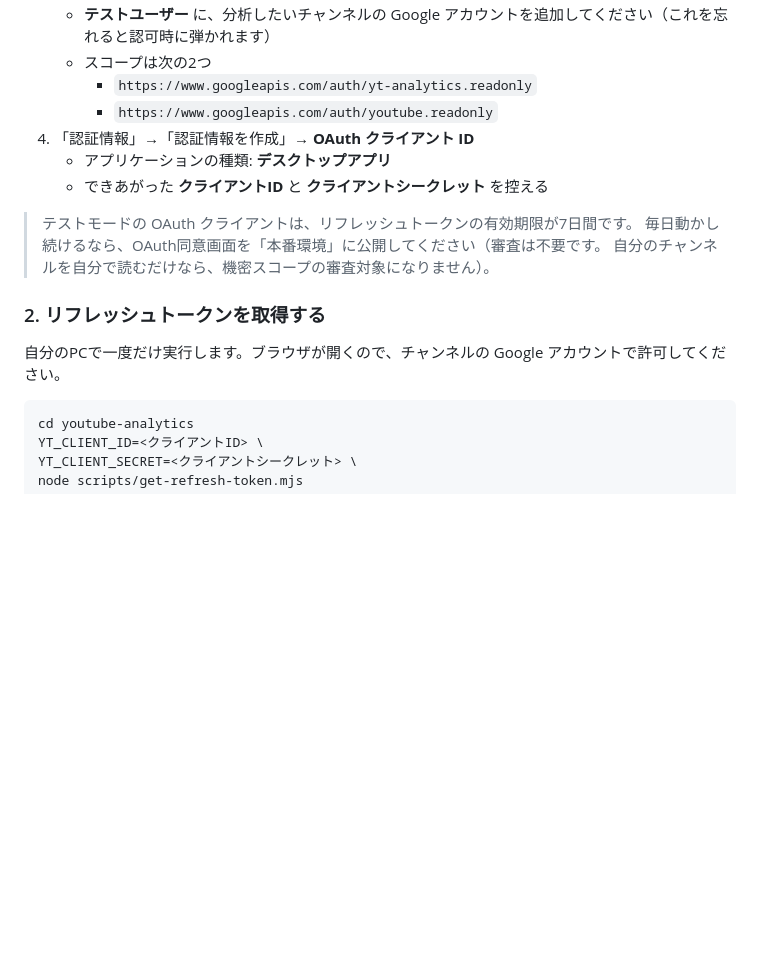
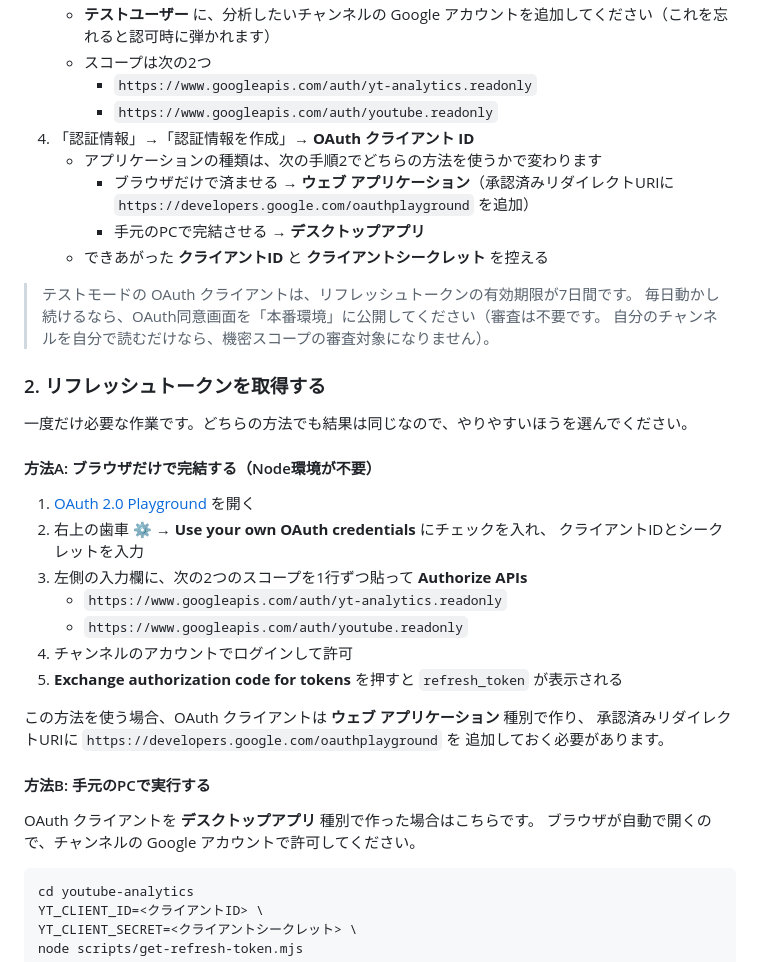
Before and after one commit to tmkhm18191726-eng/my-first-repo, a Markdown page: youtube-analytics/README.md, the part around the change. GitHub-like rendering; blank space fills up the shorter version.

Commit message:
Document a browser-only route for getting the refresh token
The existing instructions assumed a local Node setup. OAuth Playground
covers the same flow from a browser, which matters for anyone driving
this repo from Claude Code on the web. Both routes are now written up,
along with the client type each one needs.

Co-Authored-By: Claude Opus 5 <noreply@anthropic.com>
Claude-Session: https://claude.ai/code/session_013YZESF88XSW9HJJBgA25TZ

````diff
--- a/youtube-analytics/README.md
+++ b/youtube-analytics/README.md
@@ -54,7 +54,10 @@ npm run dev       # http://localhost:3000 が開く
      - `https://www.googleapis.com/auth/yt-analytics.readonly`
      - `https://www.googleapis.com/auth/youtube.readonly`
 4. 「認証情報」→「認証情報を作成」→ **OAuth クライアント ID**
-   - アプリケーションの種類: **デスクトップアプリ**
+   - アプリケーションの種類は、次の手順2でどちらの方法を使うかで変わります
+     - ブラウザだけで済ませる → **ウェブ アプリケーション**（承認済みリダイレクトURIに
+       `https://developers.google.com/oauthplayground` を追加）
+     - 手元のPCで完結させる → **デスクトップアプリ**
    - できあがった **クライアントID** と **クライアントシークレット** を控える
 
 > テストモードの OAuth クライアントは、リフレッシュトークンの有効期限が7日間です。
@@ -63,7 +66,27 @@ npm run dev       # http://localhost:3000 が開く
 
 ### 2. リフレッシュトークンを取得する
 
-自分のPCで一度だけ実行します。ブラウザが開くので、チャンネルの Google アカウントで許可してください。
+一度だけ必要な作業です。どちらの方法でも結果は同じなので、やりやすいほうを選んでください。
+
+#### 方法A: ブラウザだけで完結する（Node環境が不要）
+
+1. [OAuth 2.0 Playground](https://developers.google.com/oauthplayground/) を開く
+2. 右上の歯車 ⚙ →  **Use your own OAuth credentials** にチェックを入れ、
+   クライアントIDとシークレットを入力
+3. 左側の入力欄に、次の2つのスコープを1行ずつ貼って **Authorize APIs**
+   - `https://www.googleapis.com/auth/yt-analytics.readonly`
+   - `https://www.googleapis.com/auth/youtube.readonly`
+4. チャンネルのアカウントでログインして許可
+5. **Exchange authorization code for tokens** を押すと `refresh_token` が表示される
+
+この方法を使う場合、OAuth クライアントは **ウェブ アプリケーション** 種別で作り、
+承認済みリダイレクトURIに `https://developers.google.com/oauthplayground` を
+追加しておく必要があります。
+
+#### 方法B: 手元のPCで実行する
+
+OAuth クライアントを **デスクトップアプリ** 種別で作った場合はこちらです。
+ブラウザが自動で開くので、チャンネルの Google アカウントで許可してください。
 
 ```bash
 cd youtube-analytics
````
